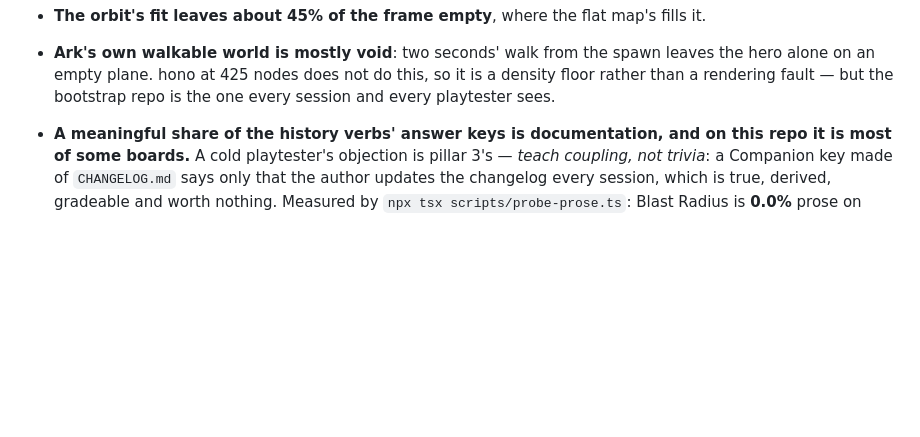
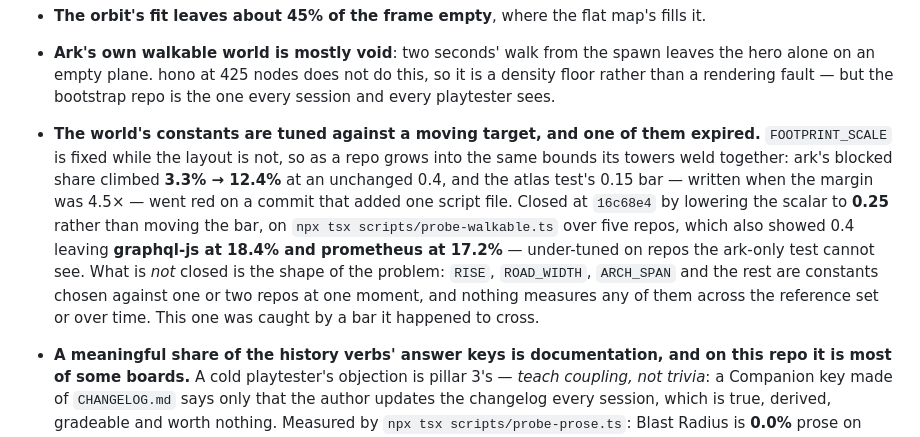
Before and after one commit to deephanson94/ark, a Markdown page: README.md, the part around the change. GitHub-like rendering; blank space fills up the shorter version.

Commit message:
docs: record the footprint constant's expiry as a class, not a one-off
FOOTPRINT_SCALE was caught by a bar it happened to cross. RISE, ROAD_WIDTH
and ARCH_SPAN are the same shape — constants chosen against one or two repos
at one moment, with nothing measuring them across the reference set or over
time — and none of them has a bar to cross.

Co-Authored-By: Claude Opus 5 <noreply@anthropic.com>
Claude-Session: https://claude.ai/code/session_01SJiLzThXP96ovE2VbTDYGi

```diff
--- a/README.md
+++ b/README.md
@@ -294,6 +294,16 @@ Kept deliberately, because a checklist item nobody can satisfy gets ticked from
 - **Ark's own walkable world is mostly void**: two seconds' walk from the spawn leaves the hero
   alone on an empty plane. hono at 425 nodes does not do this, so it is a density floor rather than
   a rendering fault — but the bootstrap repo is the one every session and every playtester sees.
+- **The world's constants are tuned against a moving target, and one of them expired.**
+  `FOOTPRINT_SCALE` is fixed while the layout is not, so as a repo grows into the same bounds its
+  towers weld together: ark's blocked share climbed **3.3% → 12.4%** at an unchanged 0.4, and the
+  atlas test's 0.15 bar — written when the margin was 4.5× — went red on a commit that added one
+  script file. Closed at `16c68e4` by lowering the scalar to **0.25** rather than moving the bar, on
+  `npx tsx scripts/probe-walkable.ts` over five repos, which also showed 0.4 leaving **graphql-js at
+  18.4% and prometheus at 17.2%** — under-tuned on repos the ark-only test cannot see. What is *not*
+  closed is the shape of the problem: `RISE`, `ROAD_WIDTH`, `ARCH_SPAN` and the rest are constants
+  chosen against one or two repos at one moment, and nothing measures any of them across the
+  reference set or over time. This one was caught by a bar it happened to cross.
 
 - **A meaningful share of the history verbs' answer keys is documentation, and on this repo it is
   most of some boards.** A cold playtester's objection is pillar 3's — *teach coupling, not trivia*:
```
